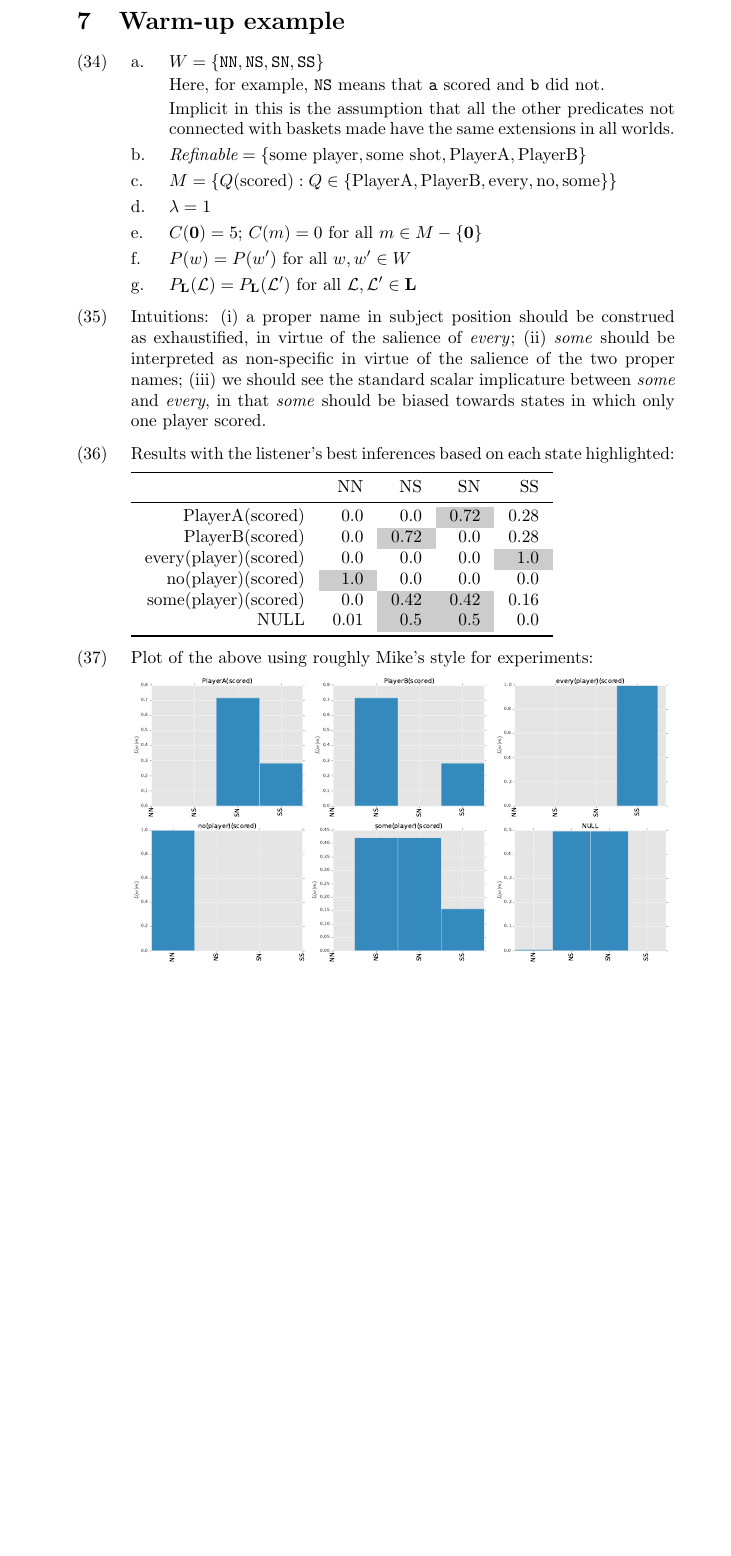
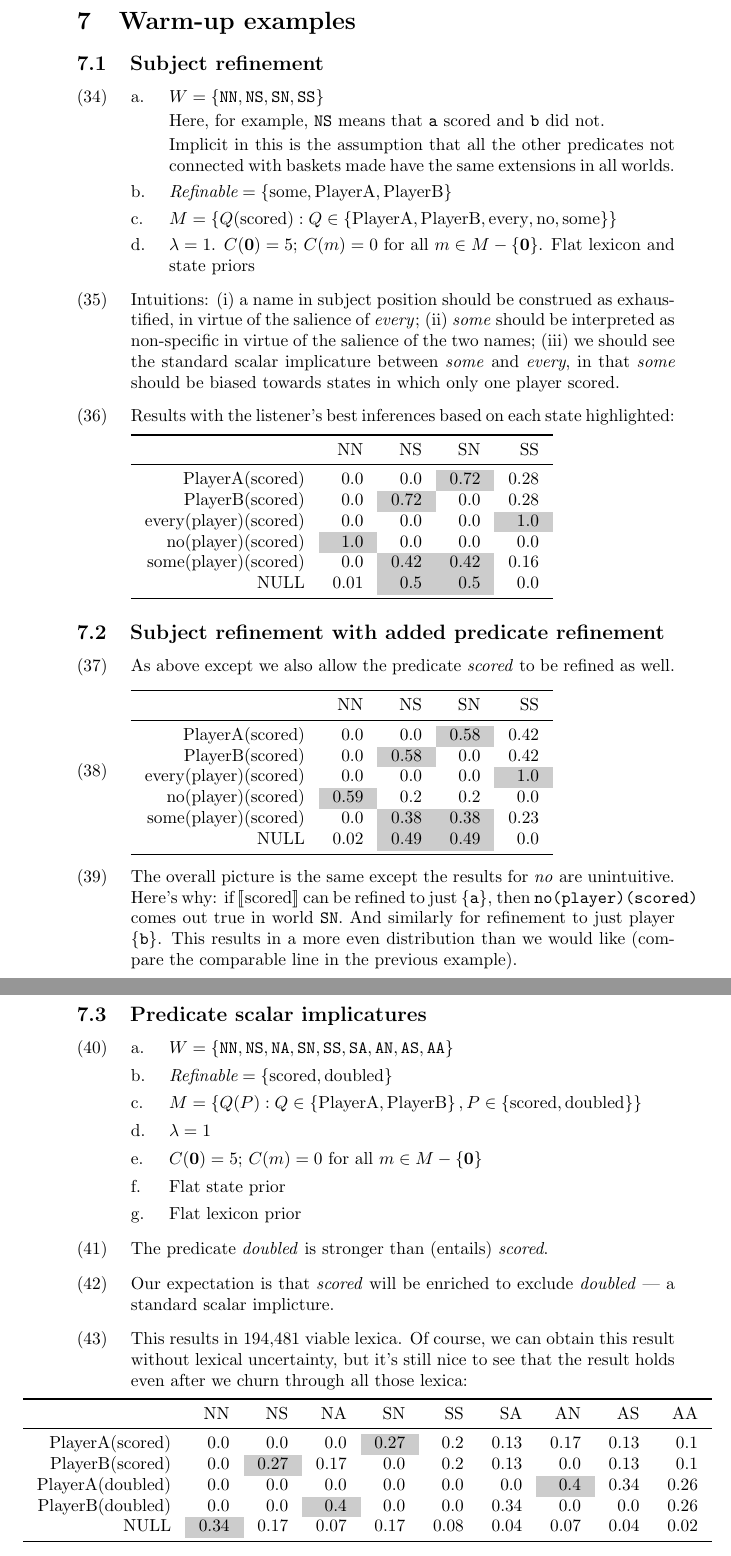
Before and after one commit to Levilian/Pragmatics-of-embedded-implicature, a LaTeX document (embedded-scalars.tex): part of page 8 of 16 before the commit and two parts of pages 8 and 9 of 19 after it, the two joined at a grey line, cut so that both start at the same text, the shorter picture padded with empty space. Compiled offline with pdfLaTeX.

Commit message:
Adding new examples and plots

```diff
--- a/embedded-scalars.tex
+++ b/embedded-scalars.tex
@@ -424,7 +424,9 @@
 %%%%%%%%%%%%%%%%%%%%%%%%%%%%%%%%%%%%%%%%%%%%%%%%%%%%%%%%%%%%%%%%%%%%%%
 \newpage
 
-\section{Warm-up example}
+\section{Warm-up examples}
+
+\subsection{Subject refinement}
 
 \newcommand{\sNN}{\texttt{NN}}
 \newcommand{\sNS}{\texttt{NS}}
@@ -451,21 +453,20 @@
     not connected with baskets made have the same extensions in all
     worlds.
 
-  \item $\Refinable = \set{\text{some player}, \text{some shot}, \text{PlayerA}, \text{PlayerB}}$
+  \item $\Refinable = \set{\text{some}, \text{PlayerA}, \text{PlayerB}}$
   \item $\Messages = \set{Q(\text{scored}) : Q \in \set{\text{PlayerA}, \text{PlayerB}, \text{every}, \text{no}, \text{some}}}$
-  \item $\lambda = 1$
-  \item $\Costs(\nullmsg) = 5$; $\Costs(\msg) = 0$ for all $\msg \in \Messages-\set{\nullmsg}$
-  \item $\StatePrior(w) = \StatePrior(w')$ for all $w, w' \in \Worlds$
-  \item $\LexPrior(\Lex) = \LexPrior(\Lex')$ for all $\Lex, \Lex' \in \LexSet$
+  \item $\lambda = 1$. $\Costs(\nullmsg) = 5$; $\Costs(\msg) = 0$ for all $\msg \in \Messages-\set{\nullmsg}$. Flat lexicon and state priors
+  %\item $\StatePrior(w) = \StatePrior(w')$ for all $w, w' \in \Worlds$
+  %\item $\LexPrior(\Lex) = \LexPrior(\Lex')$ for all $\Lex, \Lex' \in \LexSet$
   \end{examples}
 
-\item Intuitions: (i) a proper name in subject position should be
-  construed as exhaustified, in virtue of the salience of
-  \word{every}; (ii) \word{some} should be interpreted as non-specific
-  in virtue of the salience of the two proper names; (iii) we should
-  see the standard scalar implicature between \word{some} and
-  \word{every}, in that \word{some} should be biased towards states in
-  which only one player scored.
+\item Intuitions: (i) a name in subject position should be construed
+  as exhaustified, in virtue of the salience of \word{every}; (ii)
+  \word{some} should be interpreted as non-specific in virtue of the
+  salience of the two names; (iii) we should see the standard scalar
+  implicature between \word{some} and \word{every}, in that
+  \word{some} should be biased towards states in which only one player
+  scored.
 
 \item Results with the listener's best inferences based on each state
   highlighted:
@@ -485,8 +486,83 @@
     \bottomrule
   \end{tabular}
 
-\item Plot of the above using roughly Mike's style for experiments:
+%\item Plot of the above using roughly Mike's style for experiments:
 
-  \includegraphics[width=0.9\textwidth]{fig/example-simple}
+  %\includegraphics[width=0.8\textwidth]{fig/example-simple}
 \end{examples}
 
+%=====================================================================
+
+%\newpage
+
+\subsection{Subject refinement with added predicate refinement}
+
+\begin{examples}
+\item As above except we also allow the predicate \word{scored} to be
+  refined as well.
+
+\item
+
+  \setlength{\tabcolsep}{8pt}
+  \begin{tabular}[c]{r *{4}{r} }
+    \toprule
+    & NN & NS & SN & SS\\
+    \midrule
+    PlayerA(scored) & 0.0 & 0.0 & \graycell{0.58} & 0.42\\
+    PlayerB(scored) & 0.0 & \graycell{0.58} & 0.0 & 0.42\\
+    every(player)(scored) & 0.0 & 0.0 & 0.0 & \graycell{1.0}\\
+    no(player)(scored) & \graycell{0.59} & 0.2 & 0.2 & 0.0\\
+    some(player)(scored) & 0.0 & \graycell{0.38} & \graycell{0.38} & 0.23\\
+    NULL & 0.02 & \graycell{0.49} & \graycell{0.49} & 0.0\\
+    \bottomrule
+  \end{tabular}
+
+\item The overall picture is the same except the results for \word{no}
+  are unintuitive. Here's why: if $\sem{\text{scored}}$ can be refined
+  to just $\set{\playera}$, then \texttt{no(player)(scored)} comes out
+  true in world \texttt{SN}. And similarly for refinement to just
+  player $\set{\playerb}$. This results in a more even distribution
+  than we would like (compare the comparable line in the previous
+  example).
+\end{examples}
+
+%=====================================================================
+
+\subsection{Predicate scalar implicatures}
+
+\begin{examples}
+\item
+
+ \begin{examples}
+  \item $\Worlds = \set{\texttt{NN}, \texttt{NS}, \texttt{NA}, \texttt{SN}, \texttt{SS}, \texttt{SA}, \texttt{AN}, \texttt{AS}, \texttt{AA}}$
+  \item $\Refinable = \set{\text{scored}, \text{doubled}}$
+  \item $\Messages = \set{Q(P) : Q \in \set{\text{PlayerA}, \text{PlayerB}}, P \in \set{\text{scored}, \text{doubled}}}$
+  \item $\lambda = 1$
+  \item $\Costs(\nullmsg) = 5$; $\Costs(\msg) = 0$ for all $\msg \in \Messages-\set{\nullmsg}$
+  \item Flat state prior
+  \item Flat lexicon prior
+  \end{examples}
+
+\item The predicate \word{doubled} is stronger than (entails)
+  \word{scored}.
+
+\item Our expectation is that \word{scored} will be enriched to
+  exclude \word{doubled} --- a standard scalar implicture.
+
+\item This results in 194,481 viable lexica. Of course, we can obtain
+  this result without lexical uncertainty, but it's still nice to see
+  that the result holds even after we churn through all those lexica:
+
+  $\mspace{-120mu}$
+  \setlength{\tabcolsep}{8pt}
+  \begin{tabular}[c]{r *{9}{r} }
+    \toprule
+    & NN & NS & NA & SN & SS & SA & AN & AS & AA\\
+    \midrule
+    PlayerA(scored) & 0.0 & 0.0 & 0.0 & \graycell{0.27} & 0.2 & 0.13 & 0.17 & 0.13 & 0.1\\
+    PlayerB(scored) & 0.0 & \graycell{0.27} & 0.17 & 0.0 & 0.2 & 0.13 & 0.0 & 0.13 & 0.1\\
+    PlayerA(doubled) & 0.0 & 0.0 & 0.0 & 0.0 & 0.0 & 0.0 & \graycell{0.4} & 0.34 & 0.26\\
+    PlayerB(doubled) & 0.0 & 0.0 & \graycell{0.4} & 0.0 & 0.0 & 0.34 & 0.0 & 0.0 & 0.26\\
+    NULL & \graycell{0.34} & 0.17 & 0.07 & 0.17 & 0.08 & 0.04 & 0.07 & 0.04 & 0.02\\
+    \bottomrule
+  \end{tabular}
```
Also changed, not shown: embedded-scalars.tex (42 more changed lines).
